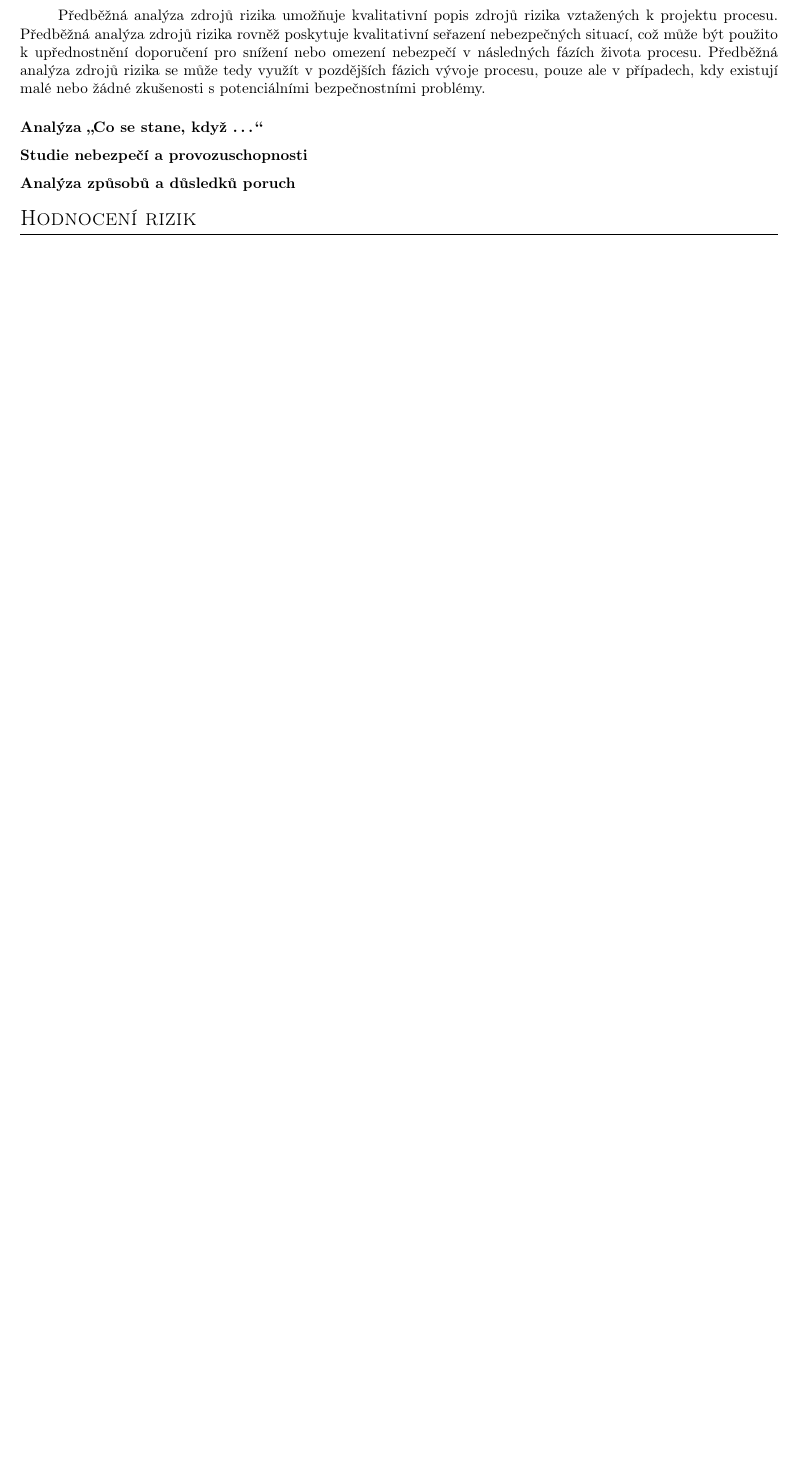
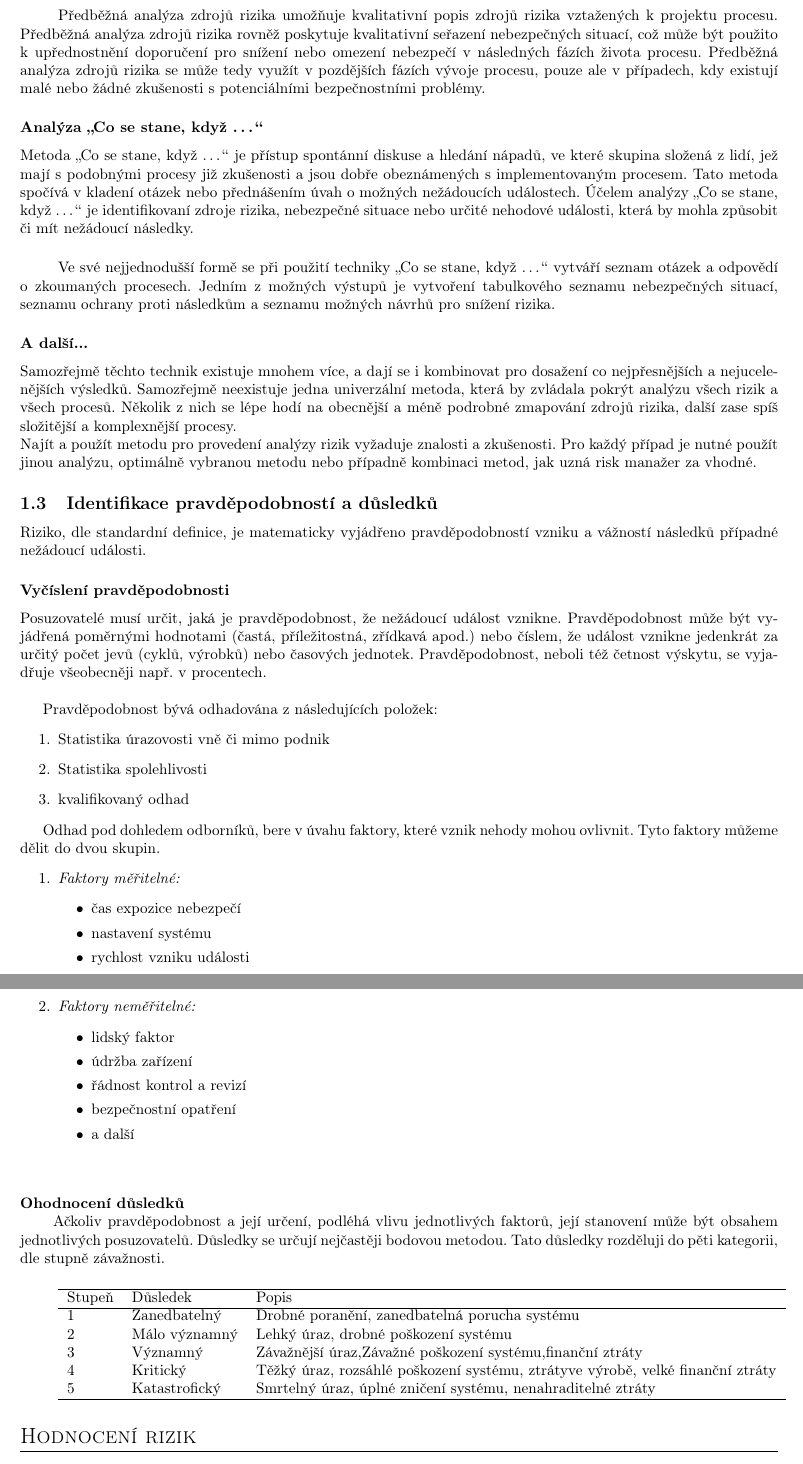
Before and after one commit to DylanLeSage/master, a LaTeX document (Study/Term-Papers/RR.tex): part of page 3 of 3 before the commit and two parts of pages 3 and 4 of 4 after it, the two joined at a grey line, cut so that both start at the same text, the shorter picture padded with empty space. Compiled offline with pdfLaTeX; the source files are stored in an older character set and shown here as Unicode.

Commit message:
Added full analysis section

```diff
--- a/Study/Term-Papers/RR.tex
+++ b/Study/Term-Papers/RR.tex
@@ -95,19 +94,90 @@
 
 \paragraph{}
 
-Předběžná analýza zdrojů rizika umožňuje kvalitativní popis zdrojů rizika vztažených k projektu procesu. Předběžná analýza zdrojů rizika rovněž poskytuje kvalitativní seřazení nebezpečných situací, což může být použito k upřednostnění doporučení pro snížení nebo omezení nebezpečí v následných fázích života procesu. Předběžná analýza zdrojů rizika se může tedy využít v pozdějších fázich vývoje procesu, pouze ale v případech, kdy existují malé nebo žádné zkušenosti s potenciálními bezpečnostními problémy.
+Předběžná analýza zdrojů rizika umožňuje kvalitativní popis zdrojů rizika vztažených k projektu procesu. Předběžná analýza zdrojů rizika rovněž poskytuje kvalitativní seřazení nebezpečných situací, což může být použito k upřednostnění doporučení pro snížení nebo omezení nebezpečí v následných fázích života procesu. Předběžná analýza zdrojů rizika se může tedy využít v pozdějších fázích vývoje procesu, pouze ale v případech, kdy existují malé nebo žádné zkušenosti s potenciálními bezpečnostními problémy.
 
 \subsubsection{Analýza „Co se stane, když …“}
 
-\subsubsection{Studie nebezpečí a provozuschopnosti}
+Metoda „Co se stane, když …“ je přístup spontánní diskuse a hledání nápadů, ve
+které skupina složená z lidí, jež mají s podobnými procesy již zkušenosti a jsou dobře obeznámených s implementovaným procesem. Tato metoda spočívá v kladení otázek nebo přednášením úvah o možných nežádoucích událostech. Účelem analýzy „Co se stane, když …“ je identifikovaní zdroje rizika, nebezpečné situace nebo určité nehodové události, která by mohla způsobit či mít nežádoucí následky.
 
-\subsubsection{Analýza způsobů a důsledků poruch}
+\paragraph{}
+
+Ve své nejjednodušší formě se při použití techniky „Co se stane, když …“ vytváří
+seznam otázek a odpovědí o zkoumaných procesech. Jedním z možných výstupů je vytvoření tabulkového seznamu nebezpečných situací, seznamu ochrany proti následkům a seznamu možných návrhů pro snížení rizika.
+
+\subsubsection*{A další...}
+
+Samozřejmě těchto technik existuje mnohem více, a dají se i kombinovat pro dosažení co nejpřesnějších a nejucelenějších výsledků. Samozřejmě neexistuje jedna univerzální metoda, která by zvládala pokrýt analýzu všech rizik a všech procesů. Několik z nich se lépe hodí na obecnější a méně podrobné zmapování zdrojů rizika, další zase spíš složitější a komplexnější procesy.\\
+Najít a použít metodu pro provedení analýzy rizik vyžaduje znalosti a zkušenosti.
+Pro každý případ je nutné použít jinou analýzu, optimálně vybranou metodu nebo případně kombinaci metod, jak uzná risk manažer za vhodné.
+
+\subsection{Identifikace pravděpodobností a důsledků}
+
+Riziko, dle standardní definice, je matematicky vyjádřeno pravděpodobností vzniku a vážností následků případné nežádoucí události.
+
+\subsubsection{Vyčíslení pravděpodobnosti}
+
+Posuzovatelé musí určit, jaká je pravděpodobnost, že nežádoucí událost vznikne. Pravděpodobnost může být vyjádřená poměrnými hodnotami (častá, příležitostná, zřídkavá apod.) nebo číslem, že událost vznikne jedenkrát za určitý počet jevů (cyklů, výrobků) nebo časových jednotek. Pravděpodobnost, neboli též četnost výskytu, se vyjadřuje všeobecněji např. v procentech.\\
+
+Pravděpodobnost bývá odhadována z následujících položek:
+\begin{enumerate}
+\item Statistika úrazovosti vně či mimo podnik
+\item Statistika spolehlivosti
+\item kvalifikovaný odhad
+\end{enumerate}
+
+Odhad pod dohledem odborníků, bere v úvahu faktory, které vznik nehody mohou ovlivnit.
+Tyto faktory můžeme dělit do dvou skupin.
+\begin{enumerate}
+\item \emph{Faktory měřitelné:}
+			\begin{itemize}
+			\item čas expozice nebezpečí
+			\item nastavení systému
+			\item rychlost vzniku události
+			\end{itemize}
+
+\paragraph{}
+
+\item \emph{Faktory neměřitelné:}
+			\begin{itemize}
+			\item lidský faktor
+			\item údržba zařízení
+			\item řádnost kontrol a revizí
+			\item bezpečnostní opatření
+			\item a další
+			\end{itemize}
+\end{enumerate}
+
+\subsubsection{Ohodnocení důsledků}
+
+Ačkoliv pravděpodobnost a její určení, podléhá vlivu jednotlivých faktorů, její stanovení může být obsahem jednotlivých posuzovatelů. Důsledky se určují nejčastěji bodovou metodou. Tato důsledky rozděluji do pěti kategorii, dle stupně závažnosti.
+
+\paragraph{}
+
+\begin{tabular}{lll}
+  \hline
+  Stupeň & Důsledek & Popis \\
+  \hline
+  1 & Zanedbatelný & Drobné poranění, zanedbatelná porucha systému \\
+  2 & Málo významný & Lehký úraz, drobné poškození systému \\
+	3 & Významný & Závažnější úraz,Závažné poškození systému,finanční ztráty\\
+	4 & Kritický & 	Těžký úraz, rozsáhlé poškození systému, ztrátyve výrobě, velké finanční ztráty\\
+	5	& Katastrofický & Smrtelný úraz, úplné zničení systému, nenahraditelné ztráty\\
+  \hline
+\end{tabular}
 
 \section{Hodnocení rizik }
 
+
+
 \subsection{Organizace hodnocení rizika}
 
+
+
 \subsection{Ohodnocení rizika}
+
+
 
 \subsubsection{Analýza citlivosti}
 
```
Also changed, not shown: Study/Term-Papers/RR.pdf, Study/Term-Papers/RR.tex (13 more changed lines), 2 other files.
